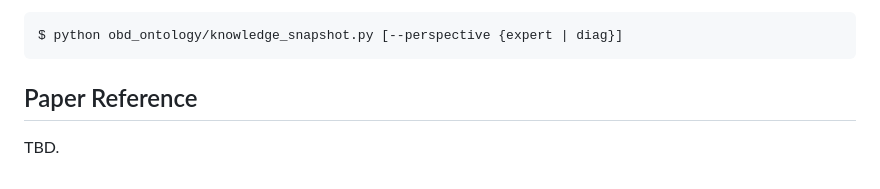
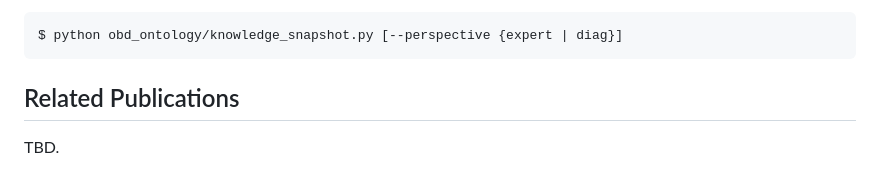
Before and after one commit to tbohne/obd_ontology, a Markdown page: README.md, the part around one of its changes. Rendered like a GitHub page.

Commit message:
extend readme

````diff
--- a/README.md
+++ b/README.md
@@ -119,6 +122,6 @@ The idea of the knowledge snapshot is to output the knowledge currently stored i
 $ python obd_ontology/knowledge_snapshot.py [--perspective {expert | diag}]
 ```
 
-## Paper Reference
+## Related Publications
 
 TBD.
````
Also changed, not shown: other parts of README.md (+3 -0 lines).
